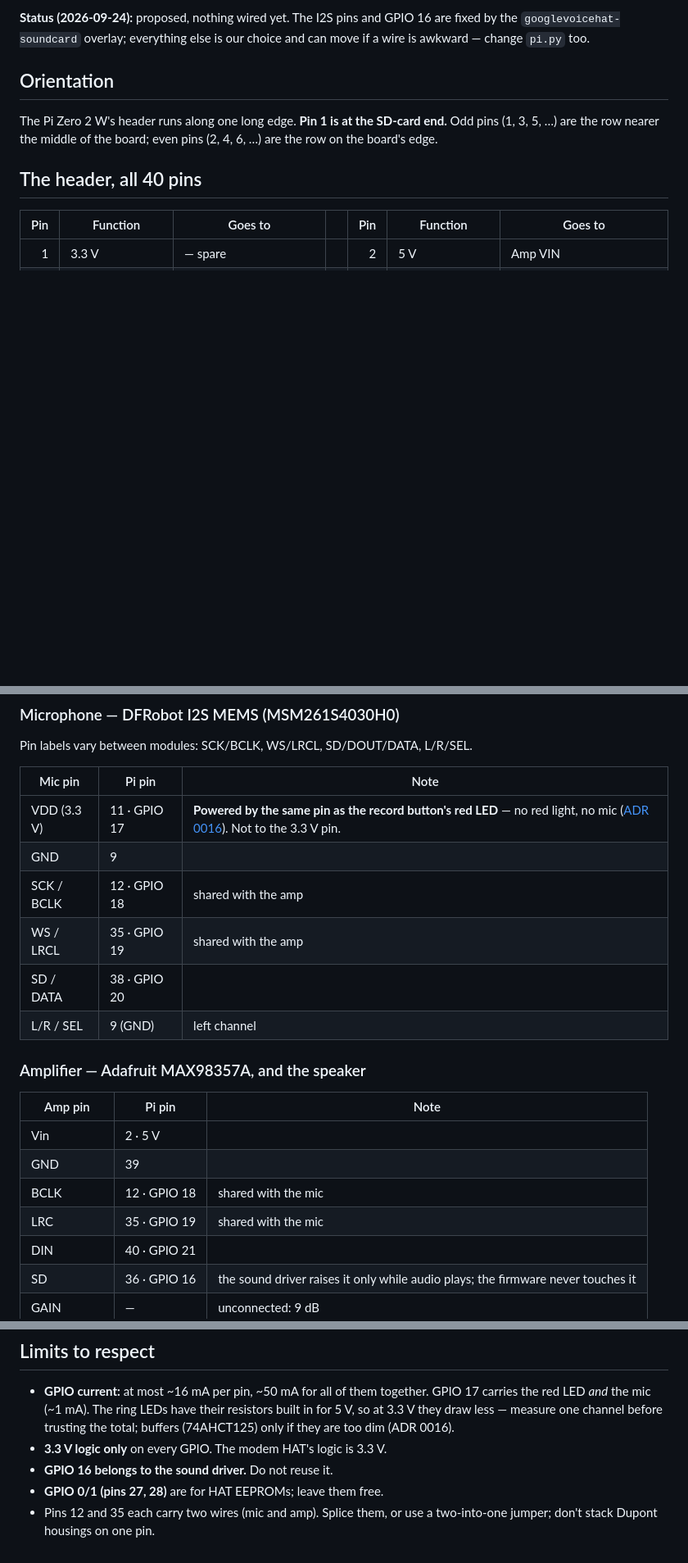
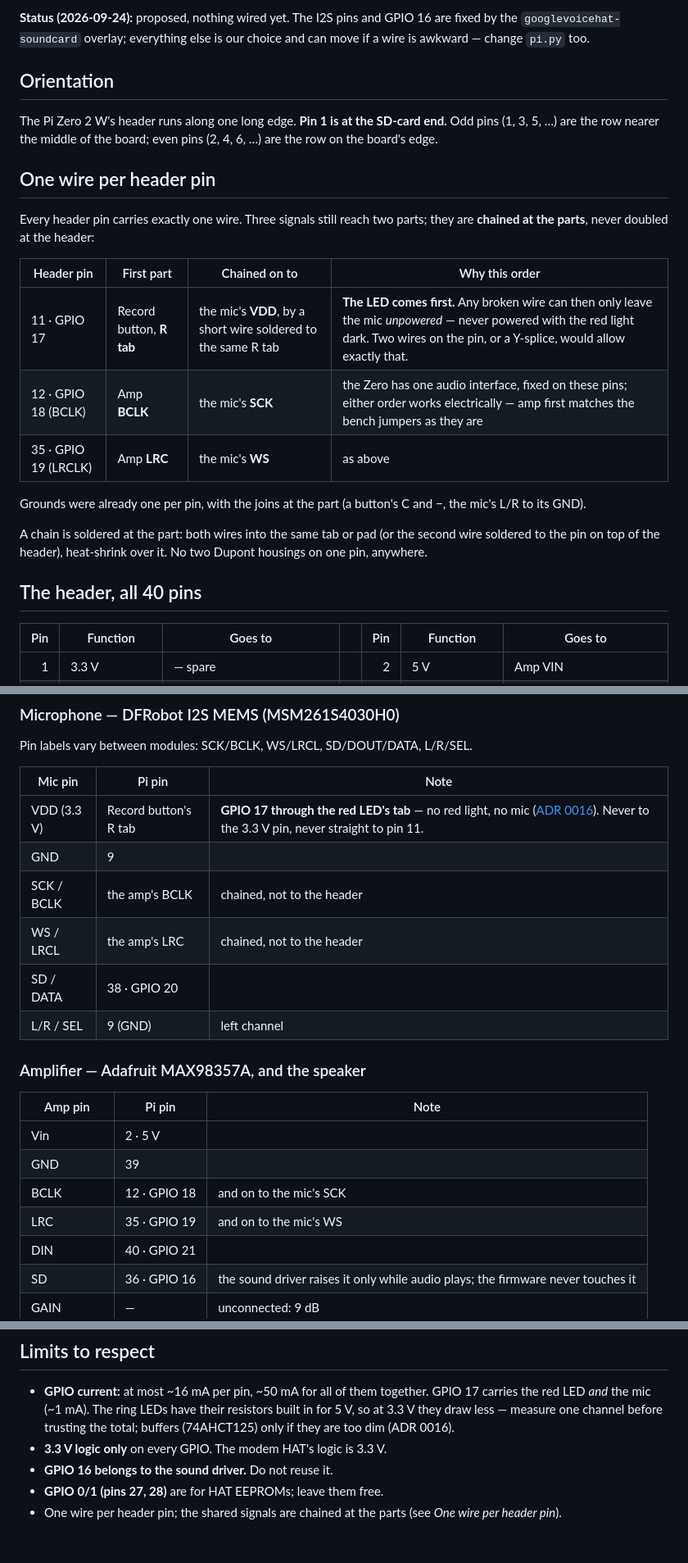
Before and after one commit to mararnx/DadBox, a Markdown page: hardware/schematics/WIRING.md, 3 parts joined by grey strips. Shown at 82% size. GitHub-like rendering; blank space fills up the shorter version.

Commit message:
Wiring: one wire per header pin; shared signals chained at the parts
Pin 11 goes to the Record button's R tab and the mic's VDD is chained from
that tab, so a broken wire can only leave the mic unpowered, never powered
with the red light dark. The I2S clocks go to the amp and are chained on to
the mic.

Co-Authored-By: Claude Opus 5.5 <noreply@anthropic.com>

```diff
--- a/hardware/schematics/WIRING.md
+++ b/hardware/schematics/WIRING.md
@@ -15,6 +15,24 @@ The Pi Zero 2 W's header runs along one long edge. **Pin 1 is at the
 SD-card end.** Odd pins (1, 3, 5, …) are the row nearer the middle of the
 board; even pins (2, 4, 6, …) are the row on the board's edge.
 
+## One wire per header pin
+
+Every header pin carries exactly one wire. Three signals still reach two
+parts; they are **chained at the parts**, never doubled at the header:
+
+| Header pin | First part | Chained on to | Why this order |
+| --- | --- | --- | --- |
+| 11 · GPIO 17 | Record button, **R tab** | the mic's **VDD**, by a short wire soldered to the same R tab | **The LED comes first.** Any broken wire can then only leave the mic *unpowered* — never powered with the red light dark. Two wires on the pin, or a Y-splice, would allow exactly that. |
+| 12 · GPIO 18 (BCLK) | Amp **BCLK** | the mic's **SCK** | the Zero has one audio interface, fixed on these pins; either order works electrically — amp first matches the bench jumpers as they are |
+| 35 · GPIO 19 (LRCLK) | Amp **LRC** | the mic's **WS** | as above |
+
+Grounds were already one per pin, with the joins at the part (a button's
+C and −, the mic's L/R to its GND).
+
+A chain is soldered at the part: both wires into the same tab or pad (or the
+second wire soldered to the pin on top of the header), heat-shrink over it.
+No two Dupont housings on one pin, anywhere.
+
 ## The header, all 40 pins
 
 | Pin | Function | Goes to | | Pin | Function | Goes to |
@@ -76,10 +94,10 @@ L/R/SEL.
 
 | Mic pin | Pi pin | Note |
 | --- | --- | --- |
-| VDD (3.3 V) | 11 · GPIO 17 | **Powered by the same pin as the record button's red LED** — no red light, no mic ([ADR 0016](../../docs/decisions/0016-two-buttons-no-lid.md)). Not to the 3.3 V pin. |
+| VDD (3.3 V) | Record button's R tab | **GPIO 17 through the red LED's tab** — no red light, no mic ([ADR 0016](../../docs/decisions/0016-two-buttons-no-lid.md)). Never to the 3.3 V pin, never straight to pin 11. |
 | GND | 9 | |
-| SCK / BCLK | 12 · GPIO 18 | shared with the amp |
-| WS / LRCL | 35 · GPIO 19 | shared with the amp |
+| SCK / BCLK | the amp's BCLK | chained, not to the header |
+| WS / LRCL | the amp's LRC | chained, not to the header |
 | SD / DATA | 38 · GPIO 20 | |
 | L/R / SEL | 9 (GND) | left channel |
 
@@ -89,8 +107,8 @@ L/R/SEL.
 | --- | --- | --- |
 | Vin | 2 · 5 V | |
 | GND | 39 | |
-| BCLK | 12 · GPIO 18 | shared with the mic |
-| LRC | 35 · GPIO 19 | shared with the mic |
+| BCLK | 12 · GPIO 18 | and on to the mic's SCK |
+| LRC | 35 · GPIO 19 | and on to the mic's WS |
 | DIN | 40 · GPIO 21 | |
 | SD | 36 · GPIO 16 | the sound driver raises it only while audio plays; the firmware never touches it |
 | GAIN | — | unconnected: 9 dB |
@@ -150,5 +168,5 @@ own ground ([ADR 0019](../../docs/decisions/0019-mains-first-battery-deferred.md
 - **3.3 V logic only** on every GPIO. The modem HAT's logic is 3.3 V.
 - **GPIO 16 belongs to the sound driver.** Do not reuse it.
 - **GPIO 0/1 (pins 27, 28)** are for HAT EEPROMs; leave them free.
-- Pins 12 and 35 each carry two wires (mic and amp). Splice them, or
-  use a two-into-one jumper; don't stack Dupont housings on one pin.
+- One wire per header pin; the shared signals are chained at the parts
+  (see *One wire per header pin*).
```
Also changed, not shown: other parts of hardware/schematics/WIRING.md (+3 -3 lines).
